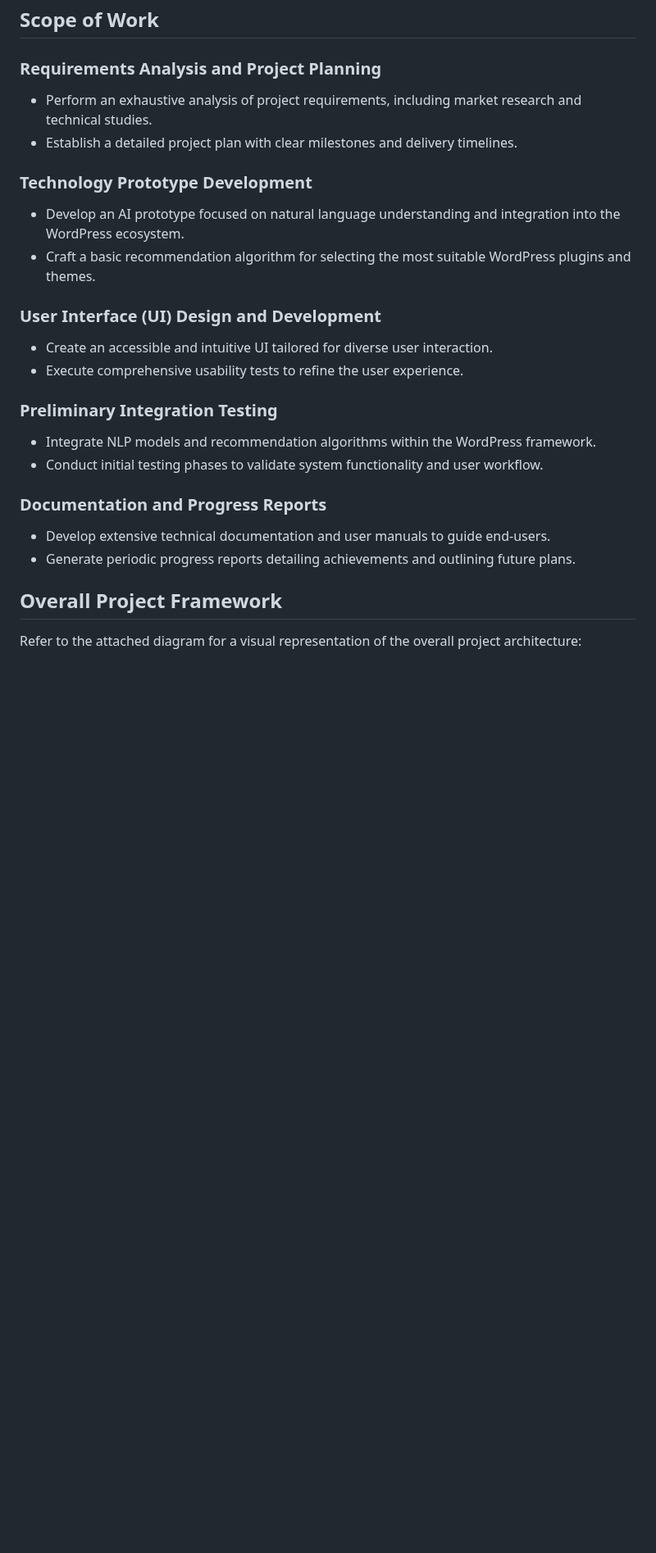
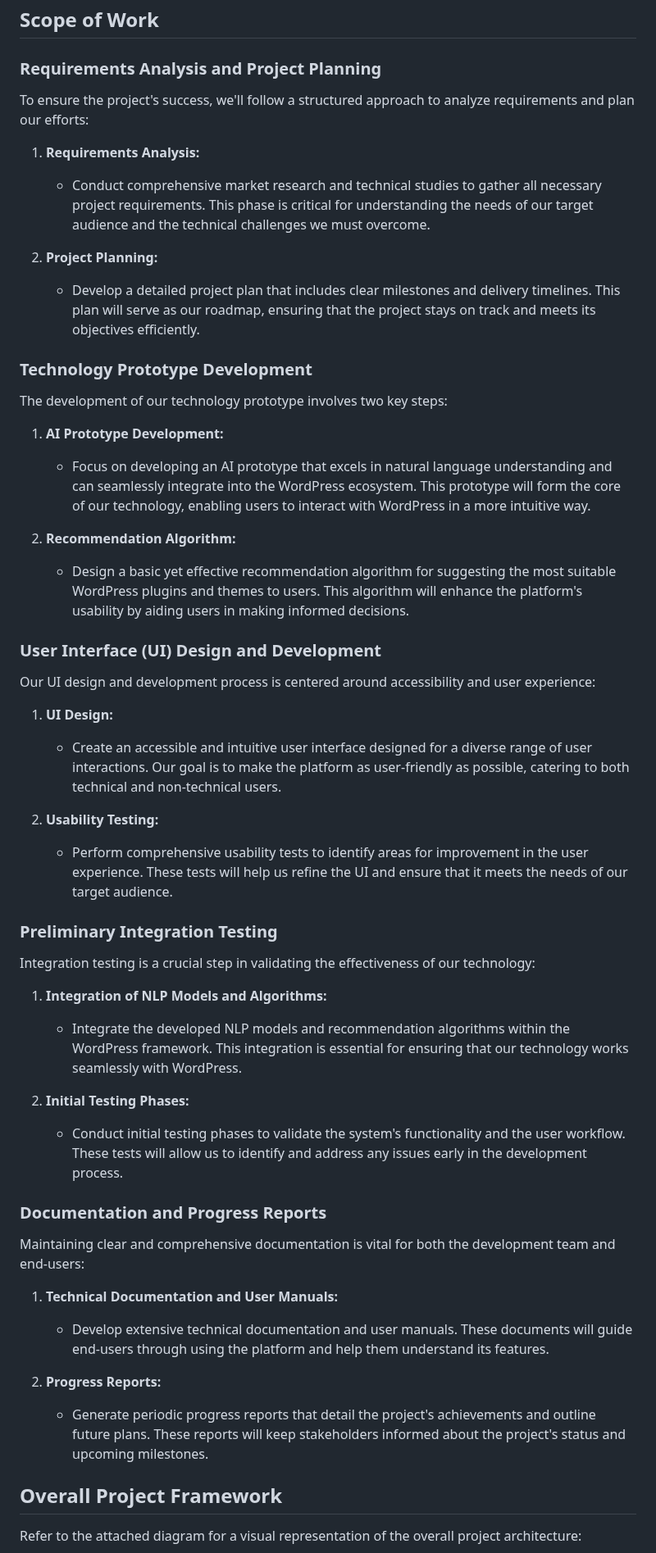
Before and after one commit to ZIYANGSONG2003/AI-Enhanced-WordPress-Development-Toolkit, a Markdown page: Project Manager/Statement of work (SOW).md, the part around the change. Shown at 82% size. Drawn GitHub-style; blank space fills up the shorter version.

```diff
--- a/Project Manager/Statement of work (SOW).md
+++ b/Project Manager/Statement of work (SOW).md
@@ -69,28 +69,53 @@ The Toolkit's main goal is to make web development accessible to a wider audienc
 
 ### Requirements Analysis and Project Planning
 
-- Perform an exhaustive analysis of project requirements, including market research and technical studies.
-- Establish a detailed project plan with clear milestones and delivery timelines.
+To ensure the project's success, we'll follow a structured approach to analyze requirements and plan our efforts:
+
+1. **Requirements Analysis:**
+   - Conduct comprehensive market research and technical studies to gather all necessary project requirements. This phase is critical for understanding the needs of our target audience and the technical challenges we must overcome.
+
+2. **Project Planning:**
+   - Develop a detailed project plan that includes clear milestones and delivery timelines. This plan will serve as our roadmap, ensuring that the project stays on track and meets its objectives efficiently.
 
 ### Technology Prototype Development
 
-- Develop an AI prototype focused on natural language understanding and integration into the WordPress ecosystem.
-- Craft a basic recommendation algorithm for selecting the most suitable WordPress plugins and themes.
+The development of our technology prototype involves two key steps:
+
+1. **AI Prototype Development:**
+   - Focus on developing an AI prototype that excels in natural language understanding and can seamlessly integrate into the WordPress ecosystem. This prototype will form the core of our technology, enabling users to interact with WordPress in a more intuitive way.
+
+2. **Recommendation Algorithm:**
+   - Design a basic yet effective recommendation algorithm for suggesting the most suitable WordPress plugins and themes to users. This algorithm will enhance the platform's usability by aiding users in making informed decisions.
 
 ### User Interface (UI) Design and Development
 
-- Create an accessible and intuitive UI tailored for diverse user interaction.
-- Execute comprehensive usability tests to refine the user experience.
+Our UI design and development process is centered around accessibility and user experience:
+
+1. **UI Design:**
+   - Create an accessible and intuitive user interface designed for a diverse range of user interactions. Our goal is to make the platform as user-friendly as possible, catering to both technical and non-technical users.
+
+2. **Usability Testing:**
+   - Perform comprehensive usability tests to identify areas for improvement in the user experience. These tests will help us refine the UI and ensure that it meets the needs of our target audience.
 
 ### Preliminary Integration Testing
 
-- Integrate NLP models and recommendation algorithms within the WordPress framework.
-- Conduct initial testing phases to validate system functionality and user workflow.
+Integration testing is a crucial step in validating the effectiveness of our technology:
+
+1. **Integration of NLP Models and Algorithms:**
+   - Integrate the developed NLP models and recommendation algorithms within the WordPress framework. This integration is essential for ensuring that our technology works seamlessly with WordPress.
+
+2. **Initial Testing Phases:**
+   - Conduct initial testing phases to validate the system's functionality and the user workflow. These tests will allow us to identify and address any issues early in the development process.
 
 ### Documentation and Progress Reports
 
-- Develop extensive technical documentation and user manuals to guide end-users.
-- Generate periodic progress reports detailing achievements and outlining future plans.
+Maintaining clear and comprehensive documentation is vital for both the development team and end-users:
+
+1. **Technical Documentation and User Manuals:**
+   - Develop extensive technical documentation and user manuals. These documents will guide end-users through using the platform and help them understand its features.
+
+2. **Progress Reports:**
+   - Generate periodic progress reports that detail the project's achievements and outline future plans. These reports will keep stakeholders informed about the project's status and upcoming milestones.
 
 ## Overall Project Framework
 
```
